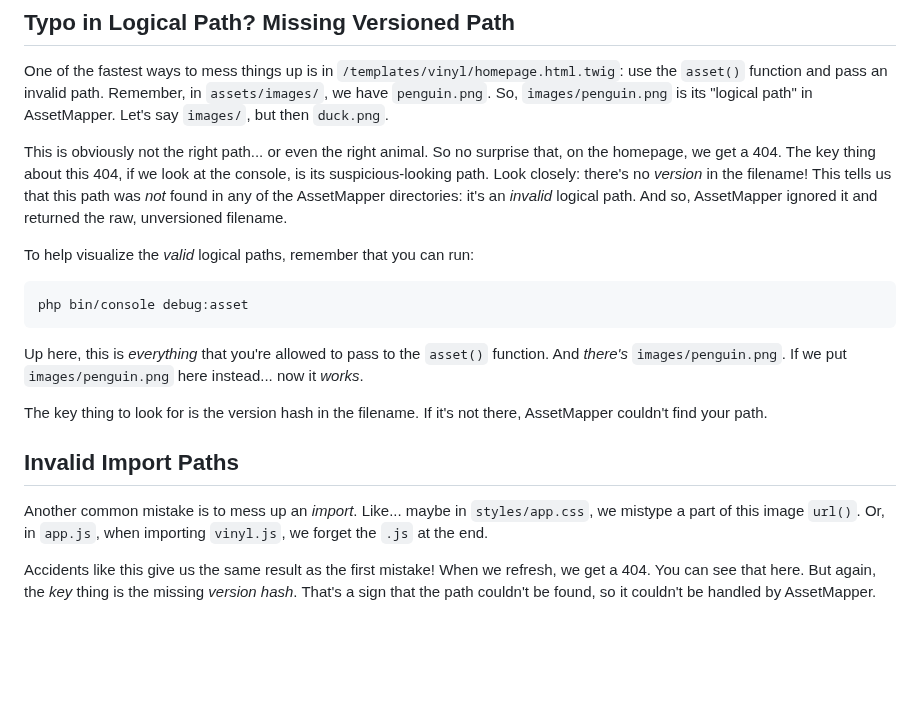
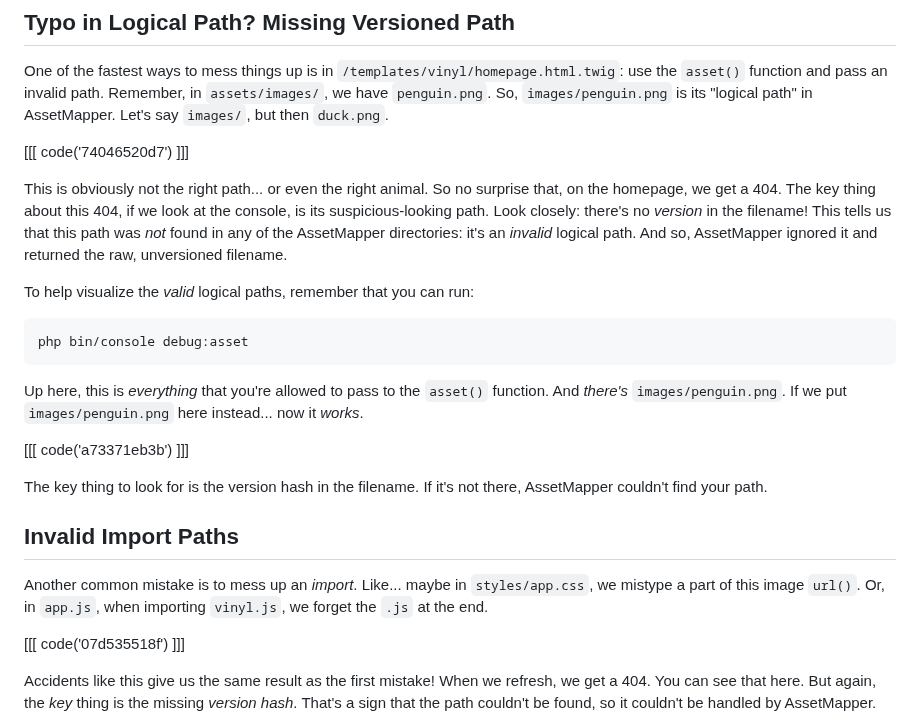
Before and after one commit to SymfonyCasts/asset-mapper, a Markdown page: sfcasts/debugging.md, the part around the change. Drawn GitHub-style; blank space fills up the shorter version.

Commit message:
Add code blocks to chapter: debugging.md

```diff
--- a/sfcasts/debugging.md
+++ b/sfcasts/debugging.md
@@ -11,6 +11,8 @@ One of the fastest ways to mess things up is in
 an invalid path. Remember, in `assets/images/`, we have `penguin.png`. So,
 `images/penguin.png` is its "logical path" in AssetMapper. Let's say `images/`,
 but then `duck.png`.
+
+[[[ code('74046520d7') ]]]
 
 This is obviously not the right path... or even the right animal. So no surprise that,
 on the homepage, we get a 404. The key thing about this 404, if we look at the
@@ -29,6 +31,8 @@ Up here, this is *everything* that you're allowed to pass to the `asset()` funct
 And *there's* `images/penguin.png`. If we put `images/penguin.png` here
 instead... now it *works*.
 
+[[[ code('a73371eb3b') ]]]
+
 The key thing to look for is the version hash in the filename. If it's not there,
 AssetMapper couldn't find your path.
 
@@ -37,6 +41,8 @@ AssetMapper couldn't find your path.
 Another common mistake is to mess up an *import*. Like... maybe in
 `styles/app.css`, we mistype a part of this image `url()`. Or, in `app.js`,
 when importing `vinyl.js`, we forget the `.js` at the end.
+
+[[[ code('07d535518f') ]]]
 
 Accidents like this give us the same result as the first mistake! When we refresh,
 we get a 404. You can see that here. But again, the *key* thing
```
